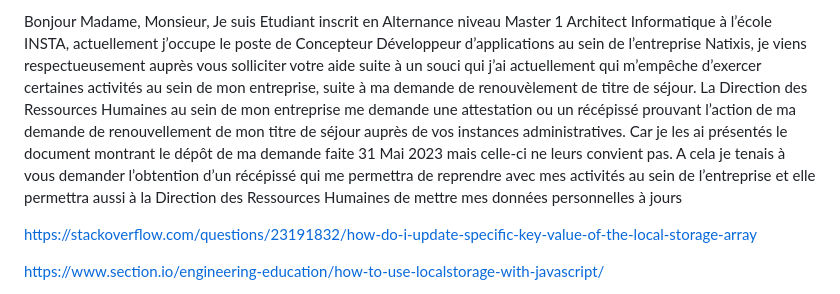
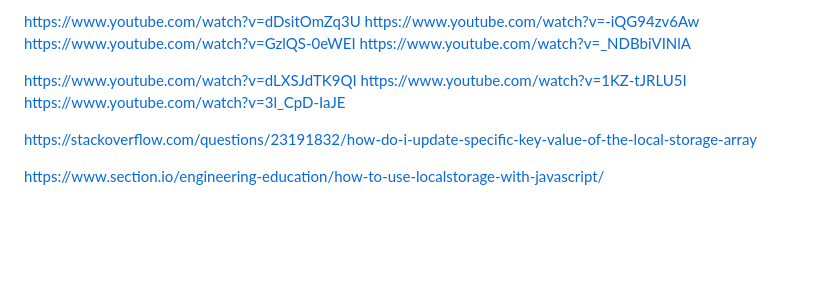
Before and after one commit to junorman/tempfile, a Markdown page: README.md, the part around the change. GitHub-like rendering; blank space fills up the shorter version.

```diff
--- a/README.md
+++ b/README.md
@@ -1,9 +1,13 @@
 #
 
-Bonjour Madame, Monsieur,
-Je suis Etudiant inscrit en Alternance niveau Master 1 Architect Informatique à l’école INSTA, actuellement j’occupe le poste de Concepteur Développeur d’applications au sein de l’entreprise Natixis, je viens respectueusement auprès vous solliciter votre aide suite à un souci qui j’ai actuellement qui m’empêche d’exercer certaines activités au sein de mon entreprise, suite à ma demande de renouvèlement de titre de séjour.
-La Direction des Ressources Humaines au sein de mon entreprise me demande une attestation ou un récépissé prouvant l’action de ma demande de renouvellement de mon titre de séjour auprès de vos instances administratives. Car je les ai présentés le document montrant le dépôt de ma demande faite 31 Mai 2023 mais celle-ci ne leurs convient pas. A cela je tenais à vous demander l’obtention d’un récépissé qui me permettra de reprendre avec mes activités au sein de l’entreprise et elle permettra aussi à la Direction des Ressources Humaines de mettre mes données personnelles à jours
+https://www.youtube.com/watch?v=dDsitOmZq3U
+https://www.youtube.com/watch?v=-iQG94zv6Aw
+https://www.youtube.com/watch?v=GzlQS-0eWEI
+https://www.youtube.com/watch?v=_NDBbiVINlA
 
+https://www.youtube.com/watch?v=dLXSJdTK9QI
+https://www.youtube.com/watch?v=1KZ-tJRLU5I
+https://www.youtube.com/watch?v=3l_CpD-IaJE
 
 https://stackoverflow.com/questions/23191832/how-do-i-update-specific-key-value-of-the-local-storage-array
 
```
